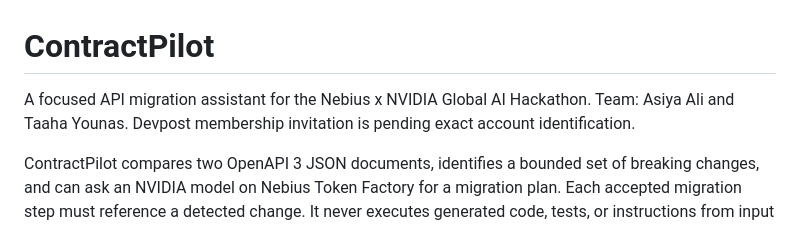
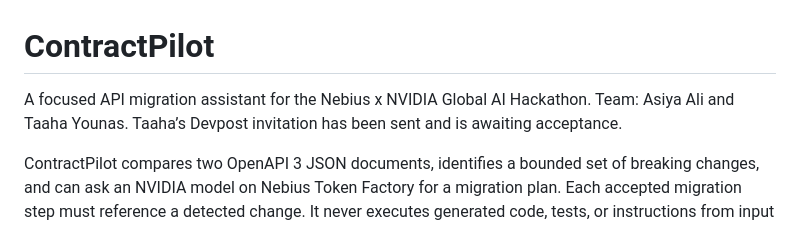
Before and after one commit to aggravating08/contractpilot, a Markdown page: README.md, the part around the change. GitHub-like rendering.

Commit message:
Document team invitation and honest live-demo recording plan

```diff
--- a/README.md
+++ b/README.md
@@ -1,6 +1,6 @@
 # ContractPilot
 
-A focused API migration assistant for the Nebius x NVIDIA Global AI Hackathon. Team: Asiya Ali and Taaha Younas. Devpost membership invitation is pending exact account identification.
+A focused API migration assistant for the Nebius x NVIDIA Global AI Hackathon. Team: Asiya Ali and Taaha Younas. Taaha’s Devpost invitation has been sent and is awaiting acceptance.
 
 ContractPilot compares two OpenAPI 3 JSON documents, identifies a bounded set of breaking changes, and can ask an NVIDIA model on Nebius Token Factory for a migration plan. Each accepted migration step must reference a detected change. It never executes generated code, tests, or instructions from input specifications.
 
```
Also changed, not shown: docs/DEMO_SCRIPT.md (added, +13 -0 lines).
